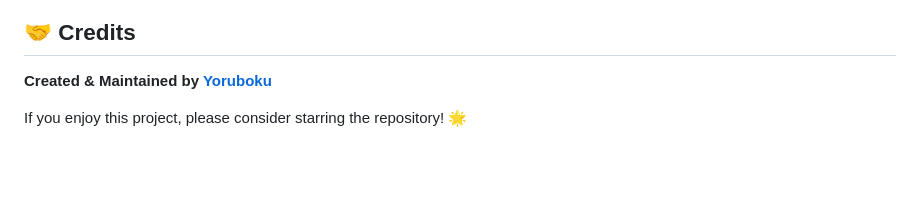
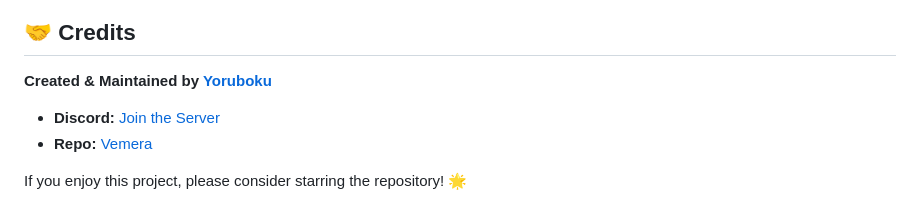
Before and after one commit to yoruboku/vemera, a Markdown page: README.md, the part around the change. GitHub-like rendering; blank space fills up the shorter version.

```diff
--- a/README.md
+++ b/README.md
@@ -105,4 +105,7 @@ If you want to test the site locally but share it with friends or test it on you
 
 **Created & Maintained by [Yoruboku](https://github.com/yoruboku)**
 
+* **Discord:** [Join the Server](https://discord.gg/qjD4yZYg8j)
+* **Repo:** [Vemera](https://github.com/yoruboku/Vemera)
+
 If you enjoy this project, please consider starring the repository! 🌟
```
